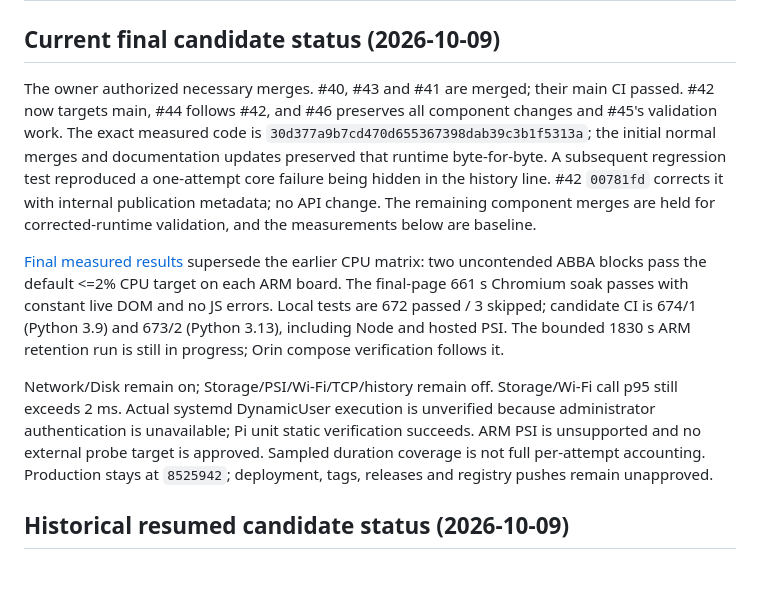
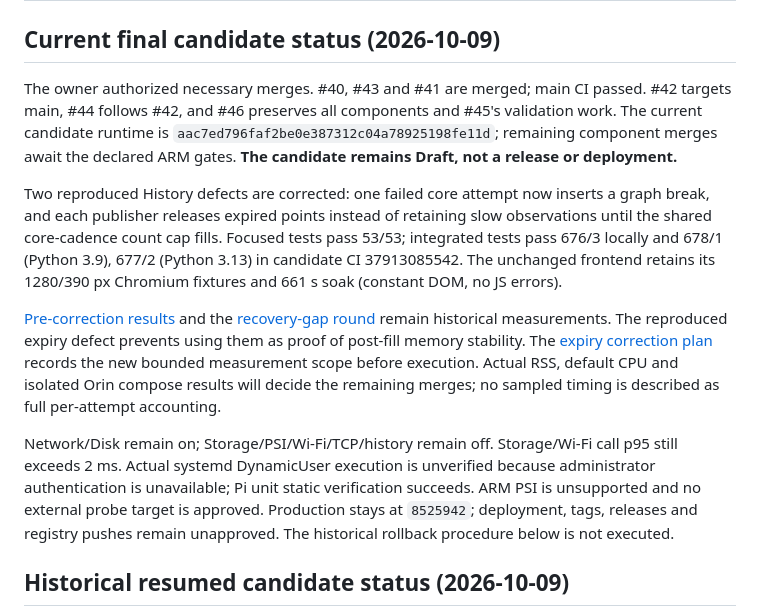
Before and after one commit to jwsung91/platmon, a Markdown page: docs/release-readiness.md, the part around the change. Rendered like a GitHub page; blank space fills up the shorter version.

Commit message:
docs(release): track history expiry validation checkpoint

```diff
--- a/docs/release-readiness.md
+++ b/docs/release-readiness.md
@@ -2,25 +2,29 @@
 
 ## Current final candidate status (2026-10-09)
 
-The owner authorized necessary merges. #40, #43 and #41 are merged; their main CI passed.
-#42 now targets main, #44 follows #42, and #46 preserves all component changes and #45's
-validation work. The exact measured code is `30d377a9b7cd470d655367398dab39c3b1f5313a`;
-the initial normal merges and documentation updates preserved that runtime byte-for-byte.
-A subsequent regression test reproduced a one-attempt core failure being hidden in the history
-line. #42 `00781fd` corrects it with internal publication metadata; no API change. The remaining
-component merges are held for corrected-runtime validation, and the measurements below are baseline.
+The owner authorized necessary merges. #40, #43 and #41 are merged; main CI passed.
+#42 targets main, #44 follows #42, and #46 preserves all components and #45's validation work.
+The current candidate runtime is `aac7ed796faf2be0e387312c04a78925198fe11d`; remaining component
+merges await the declared ARM gates. **The candidate remains Draft, not a release or deployment.**
 
-[Final measured results](performance/final-candidate-results.md) supersede the earlier CPU matrix:
-two uncontended ABBA blocks pass the default <=2% CPU target on each ARM board. The final-page
-661 s Chromium soak passes with constant live DOM and no JS errors. Local tests are 672 passed /
-3 skipped; candidate CI is 674/1 (Python 3.9) and 673/2 (Python 3.13), including Node and hosted PSI.
-The bounded 1830 s ARM retention run is still in progress; Orin compose verification follows it.
+Two reproduced History defects are corrected: one failed core attempt now inserts a graph break,
+and each publisher releases expired points instead of retaining slow observations until the shared
+core-cadence count cap fills. Focused tests pass 53/53; integrated tests pass 676/3 locally and
+678/1 (Python 3.9), 677/2 (Python 3.13) in candidate CI 37913085542. The unchanged frontend retains
+its 1280/390 px Chromium fixtures and 661 s soak (constant DOM, no JS errors).
+
+[Pre-correction results](performance/final-candidate-results.md) and the
+[recovery-gap round](performance/recovery-gap-validation.md) remain historical measurements.
+The reproduced expiry defect prevents using them as proof of post-fill memory stability.
+The [expiry correction plan](performance/history-expiry-validation.md) records the new bounded
+measurement scope before execution. Actual RSS, default CPU and isolated Orin compose results
+will decide the remaining merges; no sampled timing is described as full per-attempt accounting.
 
 Network/Disk remain on; Storage/PSI/Wi-Fi/TCP/history remain off. Storage/Wi-Fi call p95 still
 exceeds 2 ms. Actual systemd DynamicUser execution is unverified because administrator
 authentication is unavailable; Pi unit static verification succeeds. ARM PSI is unsupported and
-no external probe target is approved. Sampled duration coverage is not full per-attempt accounting.
-Production stays at `8525942`; deployment, tags, releases and registry pushes remain unapproved.
+no external probe target is approved. Production stays at `8525942`; deployment, tags, releases
+and registry pushes remain unapproved. The historical rollback procedure below is not executed.
 
 ## Historical resumed candidate status (2026-10-09)
 
```
Also changed, not shown: docs/development/remaining-work.md (+19 -18 lines).
